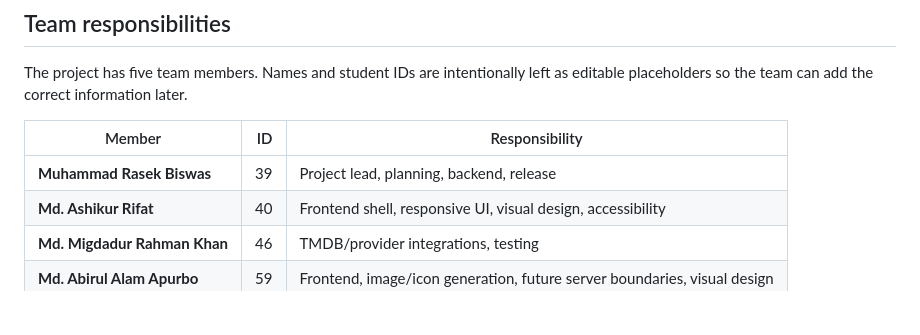
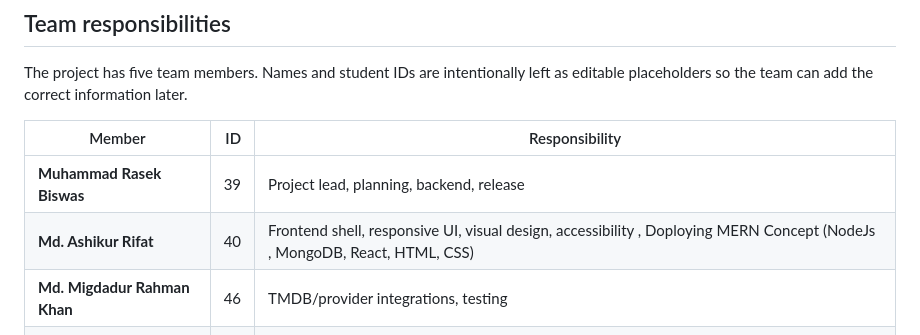
Before and after one commit to MdRasB/mosaic, a Markdown page: PROJECTDOCS.md, the part around the change. Drawn GitHub-style; blank space fills up the shorter version.

```diff
--- a/PROJECTDOCS.md
+++ b/PROJECTDOCS.md
@@ -398,7 +398,7 @@ as editable placeholders so the team can add the correct information later.
 | Member | ID | Responsibility |
 |---|---:|---|
 | **Muhammad Rasek Biswas** | 39 | Project lead, planning, backend, release |
-| **Md. Ashikur Rifat** | 40 | Frontend shell, responsive UI, visual design, accessibility |
+| **Md. Ashikur Rifat** | 40 | Frontend shell, responsive UI, visual design, accessibility , Doploying MERN Concept (NodeJs , MongoDB, React, HTML, CSS)|
 | **Md. Migdadur Rahman Khan** | 46 | TMDB/provider integrations, testing |
 | **Md. Abirul Alam Apurbo** | 59 | Frontend, image/icon generation, future server boundaries, visual design |
 | **Rafiur Rahman** | 62 | Testing, documentation, deployment verification, quality review |
```
